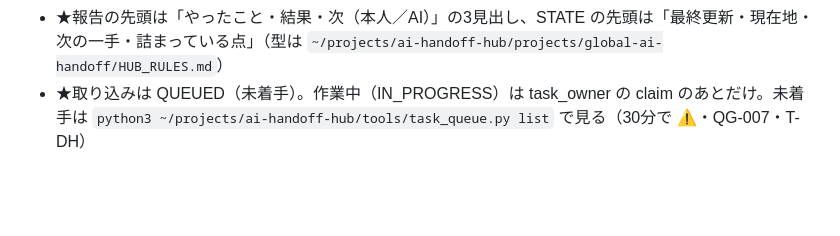
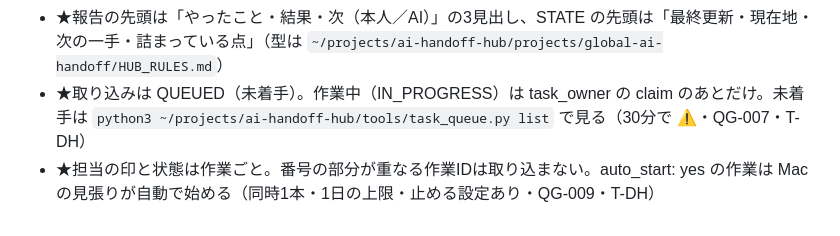
Before and after one commit to aimasterschool-hub/funnel-generator, a Markdown page: AGENTS.md, the part around the change. Rendered like a GitHub page; blank space fills up the shorter version.

Commit message:
入口: 共通の区画に「担当の印と状態は作業ごと・番号の部分が重なる作業IDは取り込まない・auto_start: yes の作業は Mac の見張りが自動で始める」（QG-009-AUTO-START-AND-TASK-MARKS）
Co-Authored-By: Claude Opus 5.5 <noreply@anthropic.com>

```diff
--- a/AGENTS.md
+++ b/AGENTS.md
@@ -42,5 +42,6 @@
 - ★作業を始める前に `python3 ~/projects/ai-handoff-hub/tools/task_owner.py claim <案件> <作業のID>` で担当の印を付ける（Codex は `--window <画面の id>`）。★担当中の画面があれば、後から来た画面は聞かずに「この作業は画面 ◯◯ が担当中です。この画面は閉じてOK」とだけ出して終わる（終了コード 4。読めない 2 は引き継がずに止まる・QG-005・T-DE）
 - ★報告の先頭は「やったこと・結果・次（本人／AI）」の3見出し、STATE の先頭は「最終更新・現在地・次の一手・詰まっている点」（型は `~/projects/ai-handoff-hub/projects/global-ai-handoff/HUB_RULES.md`）
 - ★取り込みは QUEUED（未着手）。作業中（IN_PROGRESS）は task_owner の claim のあとだけ。未着手は `python3 ~/projects/ai-handoff-hub/tools/task_queue.py list` で見る（30分で ⚠・QG-007・T-DH）
+- ★担当の印と状態は作業ごと。番号の部分が重なる作業IDは取り込まない。auto_start: yes の作業は Mac の見張りが自動で始める（同時1本・1日の上限・止める設定あり・QG-009・T-DH）
 
 <!-- ★共通の入口 ここまで -->
```
Also changed, not shown: CLAUDE.md (+1 -0 lines).
